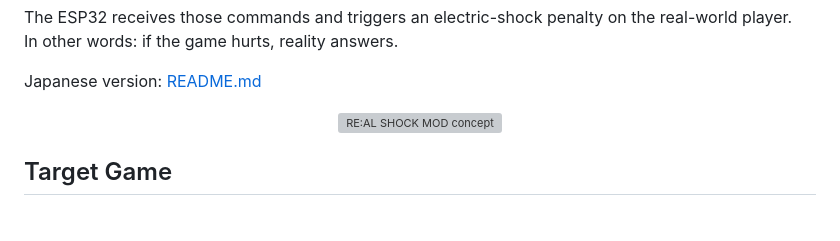
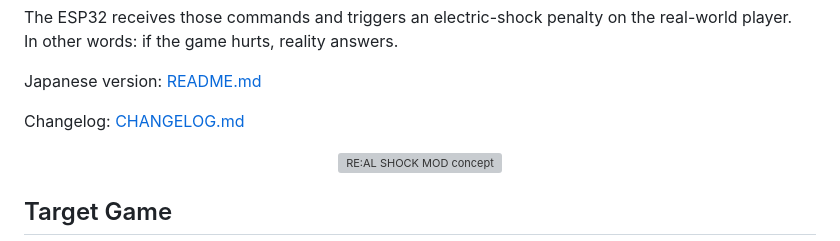
Before and after one commit to Saisei2004/real-shock-mod, a Markdown page: README.en.md, the part around the change. GitHub-like rendering; blank space fills up the shorter version; grey boxes are pictures that could not be loaded.

```diff
--- a/README.en.md
+++ b/README.en.md
@@ -18,6 +18,8 @@ The ESP32 receives those commands and triggers an electric-shock penalty on the
 In other words: if the game hurts, reality answers.
 
 Japanese version: [README.md](README.md)
+
+Changelog: [CHANGELOG.md](CHANGELOG.md)
 
 <p align="center">
   <img src="docs/images/concept.png" alt="RE:AL SHOCK MOD concept">
```
Also changed, not shown: CHANGELOG.md (added, +24 -0 lines), README.md (+2 -0 lines).
